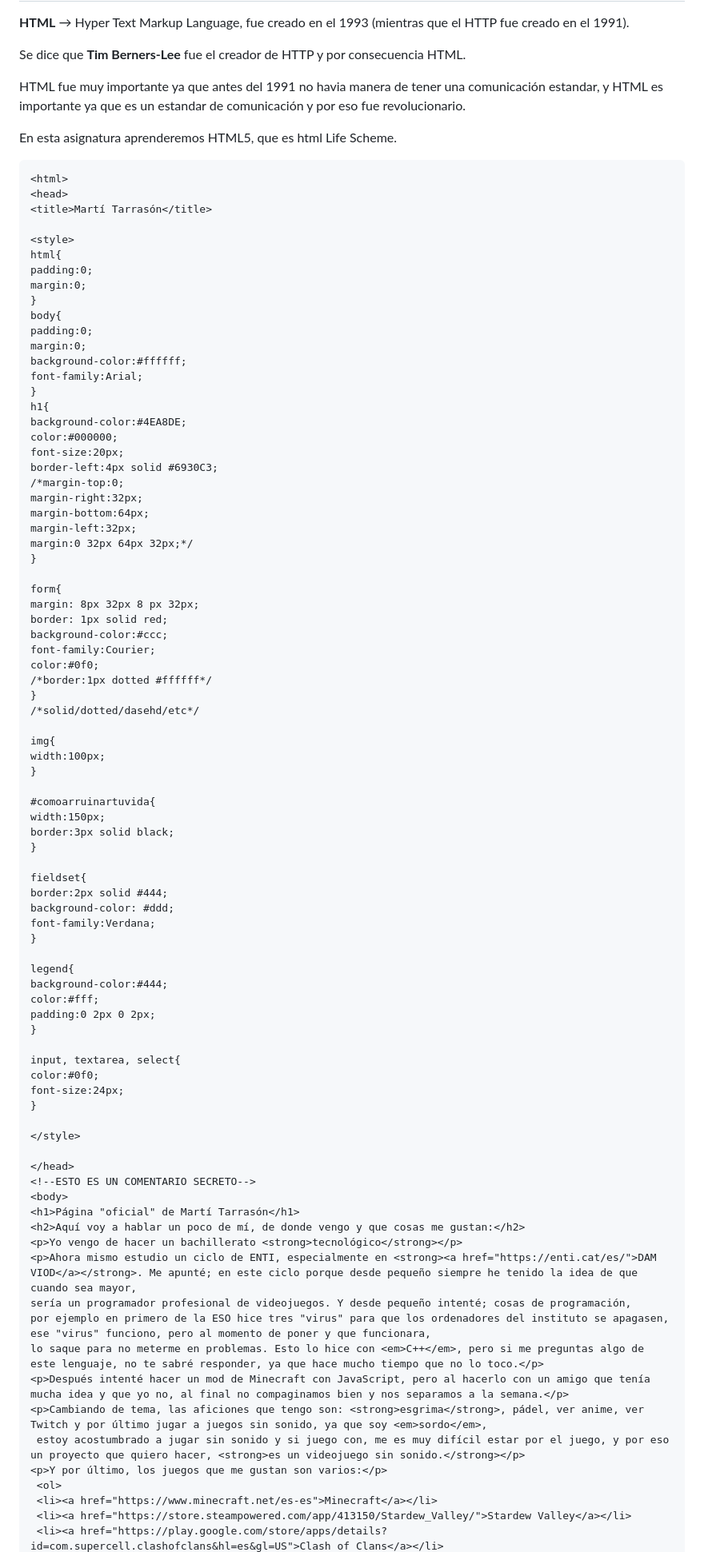
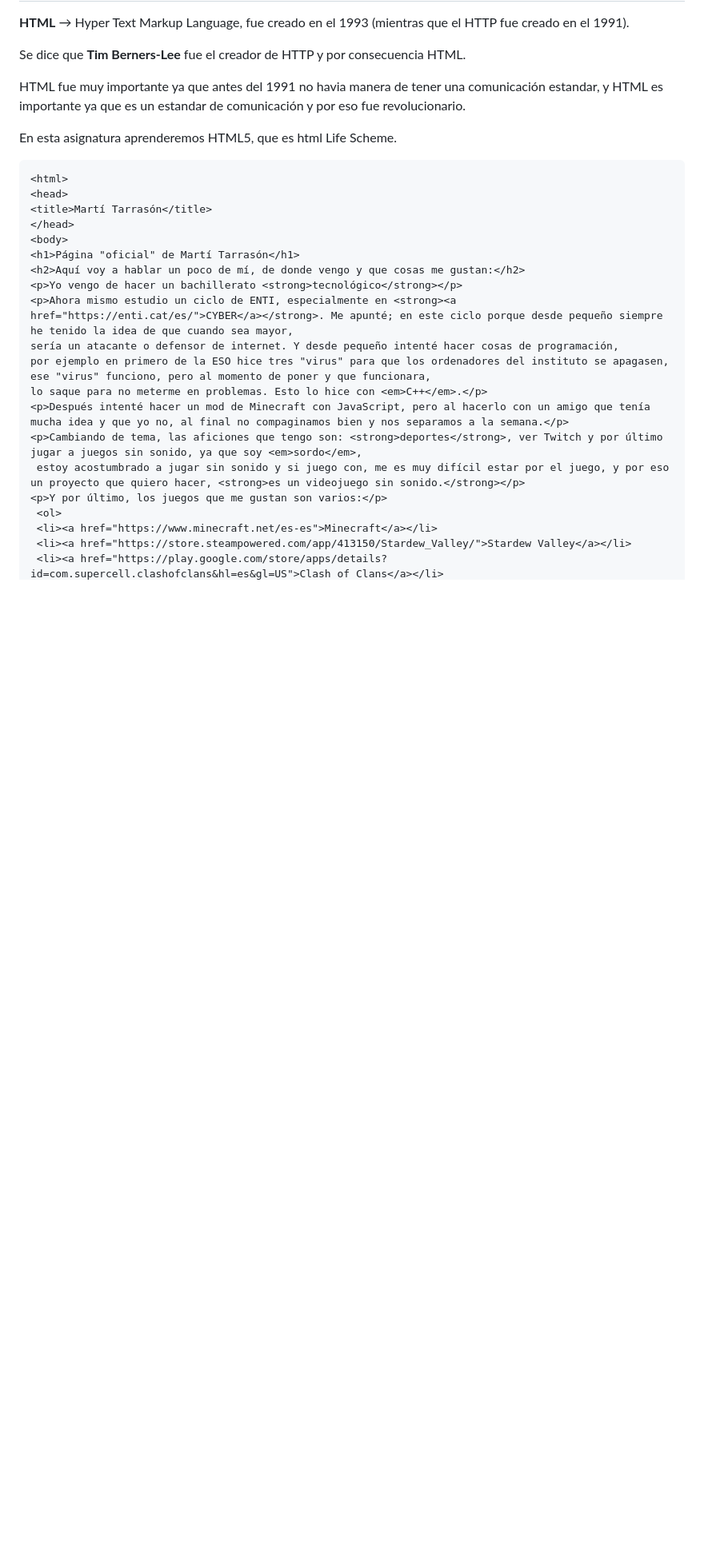
Before and after one commit to Tara7ara/2223_M04_Cyber, a Markdown page: README.md, the part around one of its changes. Shown at 80% size. GitHub-like rendering; blank space fills up the shorter version.

Commit message:
readme actualizado

```diff
--- a/README.md
+++ b/README.md
@@ -104,80 +104,17 @@ En esta asignatura aprenderemos HTML5, que es html Life Scheme.
 <html>
 <head>
 <title>Martí Tarrasón</title>
-
-<style>
-html{
-padding:0;
-margin:0;
-}
-body{
-padding:0;
-margin:0;
-background-color:#ffffff;
-font-family:Arial;
-}
-h1{
-background-color:#4EA8DE;
-color:#000000;
-font-size:20px;
-border-left:4px solid #6930C3;
-/*margin-top:0;
-margin-right:32px;
-margin-bottom:64px;
-margin-left:32px;
-margin:0 32px 64px 32px;*/
-}
-
-form{
-margin: 8px 32px 8 px 32px;
-border: 1px solid red;
-background-color:#ccc;
-font-family:Courier;
-color:#0f0;
-/*border:1px dotted #ffffff*/
-}
-/*solid/dotted/dasehd/etc*/
-
-img{
-width:100px;
-}
-
-#comoarruinartuvida{
-width:150px;
-border:3px solid black;
-}
-
-fieldset{
-border:2px solid #444;
-background-color: #ddd;
-font-family:Verdana;
-}
-
-legend{
-background-color:#444;
-color:#fff;
-padding:0 2px 0 2px;
-}
-
-input, textarea, select{
-color:#0f0;
-font-size:24px;
-}
-
-</style>
-
 </head>
-<!--ESTO ES UN COMENTARIO SECRETO-->
 <body>
 <h1>Página "oficial" de Martí Tarrasón</h1>
 <h2>Aquí voy a hablar un poco de mí, de donde vengo y que cosas me gustan:</h2>
 <p>Yo vengo de hacer un bachillerato <strong>tecnológico</strong></p>
-<p>Ahora mismo estudio un ciclo de ENTI, especialmente en <strong><a href="https://enti.cat/es/">DAM VIOD</a></strong>. Me apunté; en este ciclo porque desde pequeño siempre he tenido la idea de que cuando sea mayor,
-sería un programador profesional de videojuegos. Y desde pequeño intenté; cosas de programación,
+<p>Ahora mismo estudio un ciclo de ENTI, especialmente en <strong><a href="https://enti.cat/es/">CYBER</a></strong>. Me apunté; en este ciclo porque desde pequeño siempre he tenido la idea de que cuando sea mayor,
+sería un atacante o defensor de internet. Y desde pequeño intenté hacer cosas de programación,
 por ejemplo en primero de la ESO hice tres "virus" para que los ordenadores del instituto se apagasen, ese "virus" funciono, pero al momento de poner y que funcionara,
-lo saque para no meterme en problemas. Esto lo hice con <em>C++</em>, pero si me preguntas algo de este lenguaje, no te sabré responder, ya que hace mucho tiempo que no lo toco.</p>
+lo saque para no meterme en problemas. Esto lo hice con <em>C++</em>.</p>
 <p>Después intenté hacer un mod de Minecraft con JavaScript, pero al hacerlo con un amigo que tenía mucha idea y que yo no, al final no compaginamos bien y nos separamos a la semana.</p>
-<p>Cambiando de tema, las aficiones que tengo son: <strong>esgrima</strong>, pádel, ver anime, ver Twitch y por último jugar a juegos sin sonido, ya que soy <em>sordo</em>,
+<p>Cambiando de tema, las aficiones que tengo son: <strong>deportes</strong>, ver Twitch y por último jugar a juegos sin sonido, ya que soy <em>sordo</em>,
  estoy acostumbrado a jugar sin sonido y si juego con, me es muy difícil estar por el juego, y por eso un proyecto que quiero hacer, <strong>es un videojuego sin sonido.</strong></p>
 <p>Y por último, los juegos que me gustan son varios:</p>
  <ol>
```
Also changed, not shown: other parts of README.md (+0 -101 lines).
